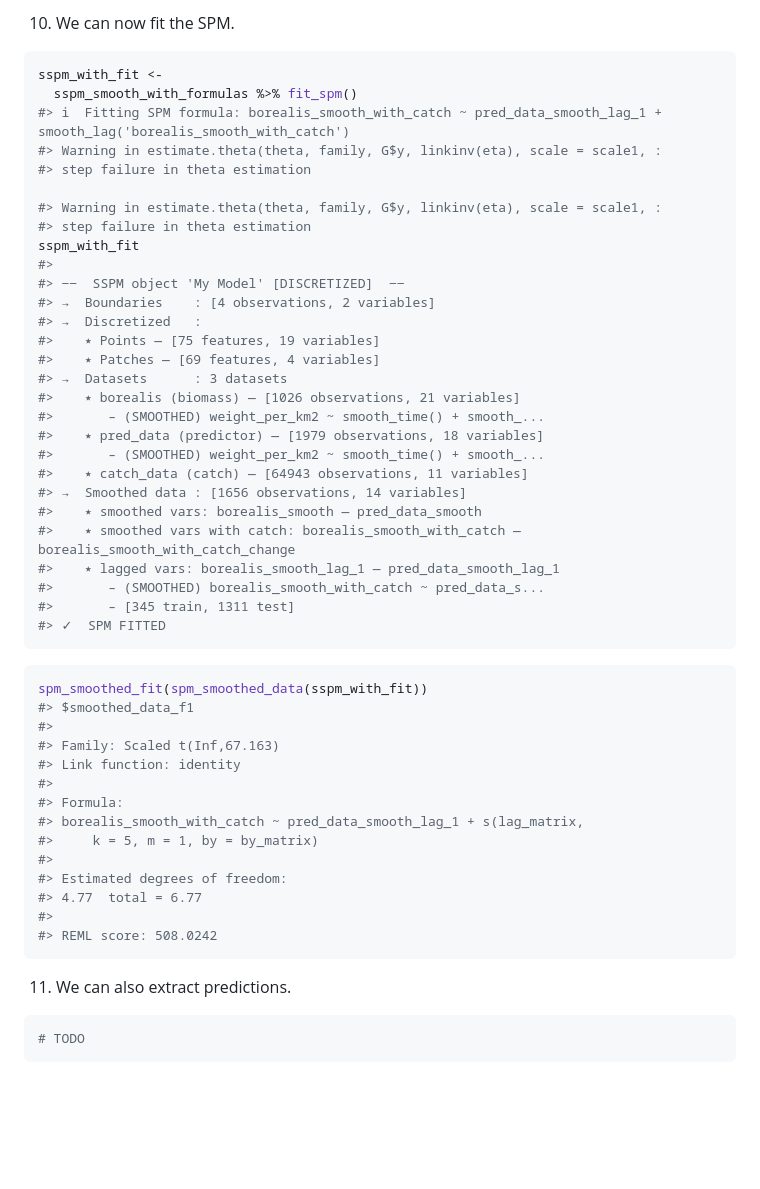
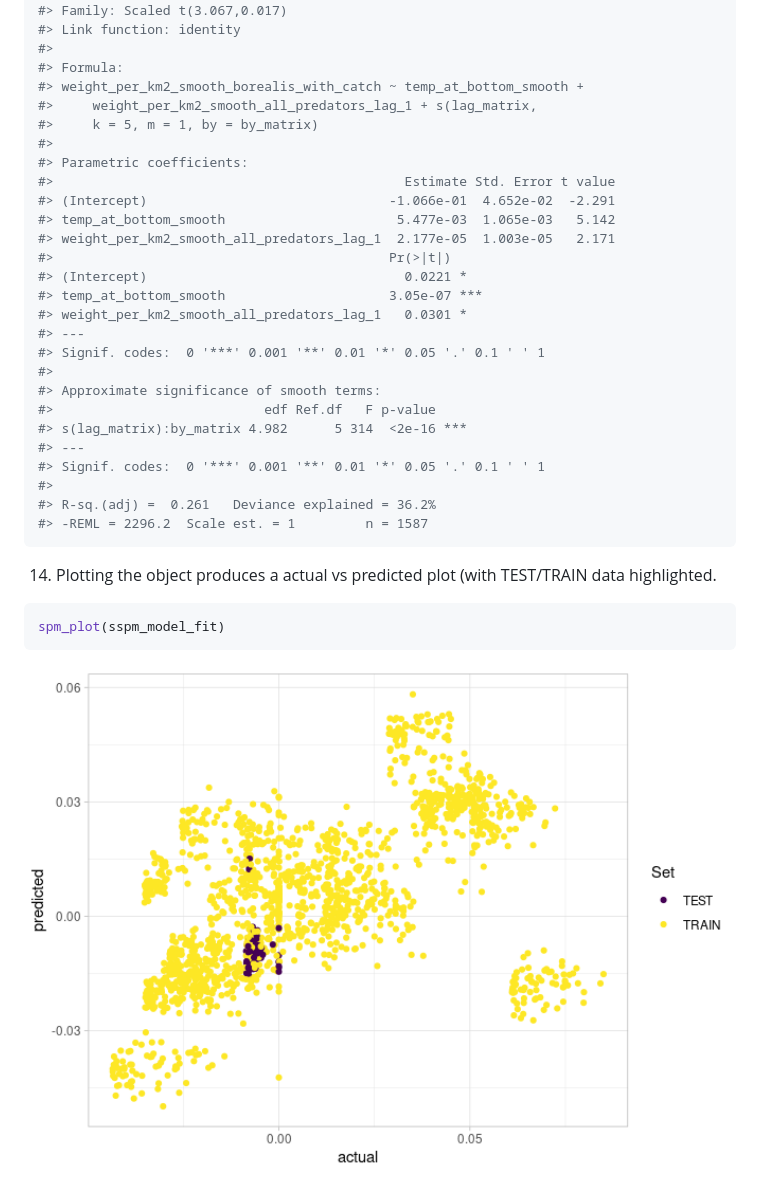
Before and after one commit to pedersen-fisheries-lab/sspm, a Markdown page: README.md, the part around the change printed below. Rendered like a GitHub page; pictures changed too: man/figures/README-unnamed-chunk-16-1.png (added); blank space fills up the shorter version.

````diff
--- a/README.md
+++ b/README.md
@@ -346,55 +348,38 @@ sspm_smooth_with_formulas
-10. We can now fit the SPM.
-
-``` r
-sspm_with_fit <-
-  sspm_smooth_with_formulas %>% fit_spm()
-#> ℹ  Fitting SPM formula: borealis_smooth_with_catch ~ pred_data_smooth_lag_1 + smooth_lag('borealis_smooth_with_catch')
-#> Warning in estimate.theta(theta, family, G$y, linkinv(eta), scale = scale1, :
-#> step failure in theta estimation
-
-#> Warning in estimate.theta(theta, family, G$y, linkinv(eta), scale = scale1, :
-#> step failure in theta estimation
-sspm_with_fit
-#>
-#> ‒‒  SSPM object 'My Model' [DISCRETIZED]  ‒‒
-#> →  Boundaries    : [4 observations, 2 variables]
-#> →  Discretized   :
-#>    ٭ Points — [75 features, 19 variables]
-#>    ٭ Patches — [69 features, 4 variables]
-#> →  Datasets      : 3 datasets
-#>    ٭ borealis (biomass) — [1026 observations, 21 variables]
-#>       – (SMOOTHED) weight_per_km2 ~ smooth_time() + smooth_...
-#>    ٭ pred_data (predictor) — [1979 observations, 18 variables]
-#>       – (SMOOTHED) weight_per_km2 ~ smooth_time() + smooth_...
-#>    ٭ catch_data (catch) — [64943 observations, 11 variables]
-#> →  Smoothed data : [1656 observations, 14 variables]
-#>    ٭ smoothed vars: borealis_smooth — pred_data_smooth
-#>    ٭ smoothed vars with catch: borealis_smooth_with_catch — borealis_smooth_with_catch_change
-#>    ٭ lagged vars: borealis_smooth_lag_1 — pred_data_smooth_lag_1
-#>       – (SMOOTHED) borealis_smooth_with_catch ~ pred_data_s...
-#>       – [345 train, 1311 test]
-#> ✓  SPM FITTED
-```
-
-``` r
-spm_smoothed_fit(spm_smoothed_data(sspm_with_fit))
-#> $smoothed_data_f1
-#>
-#> Family: Scaled t(Inf,67.163)
+#> Family: Scaled t(3.067,0.017)
 #> Link function: identity
 #>
 #> Formula:
-#> borealis_smooth_with_catch ~ pred_data_smooth_lag_1 + s(lag_matrix,
+#> weight_per_km2_smooth_borealis_with_catch ~ temp_at_bottom_smooth +
+#>     weight_per_km2_smooth_all_predators_lag_1 + s(lag_matrix,
 #>     k = 5, m = 1, by = by_matrix)
 #>
-#> Estimated degrees of freedom:
-#> 4.77  total = 6.77
+#> Parametric coefficients:
+#>                                             Estimate Std. Error t value
+#> (Intercept)                               -1.066e-01  4.652e-02  -2.291
+#> temp_at_bottom_smooth                      5.477e-03  1.065e-03   5.142
+#> weight_per_km2_smooth_all_predators_lag_1  2.177e-05  1.003e-05   2.171
+#>                                           Pr(>|t|)
+#> (Intercept)                                 0.0221 *
+#> temp_at_bottom_smooth                     3.05e-07 ***
+#> weight_per_km2_smooth_all_predators_lag_1   0.0301 *
+#> ---
+#> Signif. codes:  0 '***' 0.001 '**' 0.01 '*' 0.05 '.' 0.1 ' ' 1
 #>
-#> REML score: 508.0242
+#> Approximate significance of smooth terms:
+#>                           edf Ref.df   F p-value
+#> s(lag_matrix):by_matrix 4.982      5 314  <2e-16 ***
+#> ---
+#> Signif. codes:  0 '***' 0.001 '**' 0.01 '*' 0.05 '.' 0.1 ' ' 1
+#>
+#> R-sq.(adj) =  0.261   Deviance explained = 36.2%
+#> -REML = 2296.2  Scale est. = 1         n = 1587
 ```
 
-11. We can also extract predictions.
+14. Plotting the object produces a actual vs predicted plot (with
+    TEST/TRAIN data highlighted.
 
 ``` r
-# TODO
+spm_plot(sspm_model_fit)
 ```
+
+<img src="man/figures/README-unnamed-chunk-16-1.png" width="100%" />
````
Also changed, not shown: other parts of README.md (+195 -193 lines), man/figures/README-unnamed-chunk-10-1.png (added), man/figures/README-unnamed-chunk-3-1.png (added), man/figures/README-unnamed-chunk-7-1.png (added), 1 other file.
